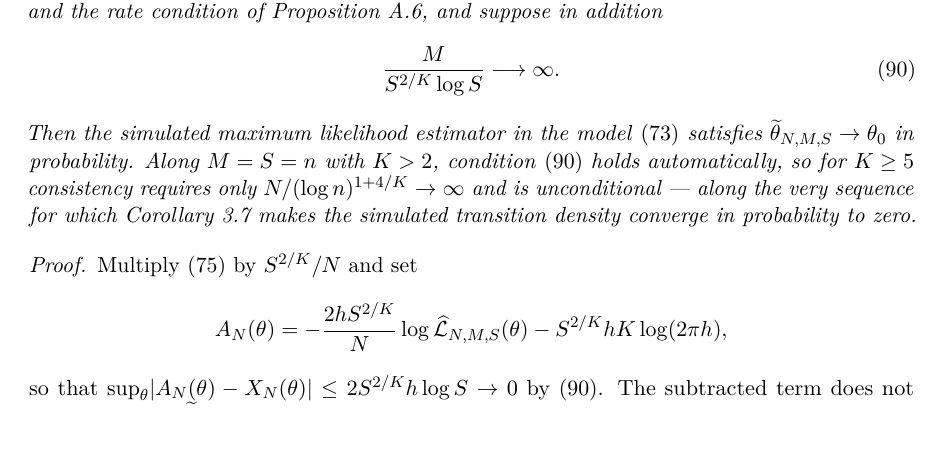
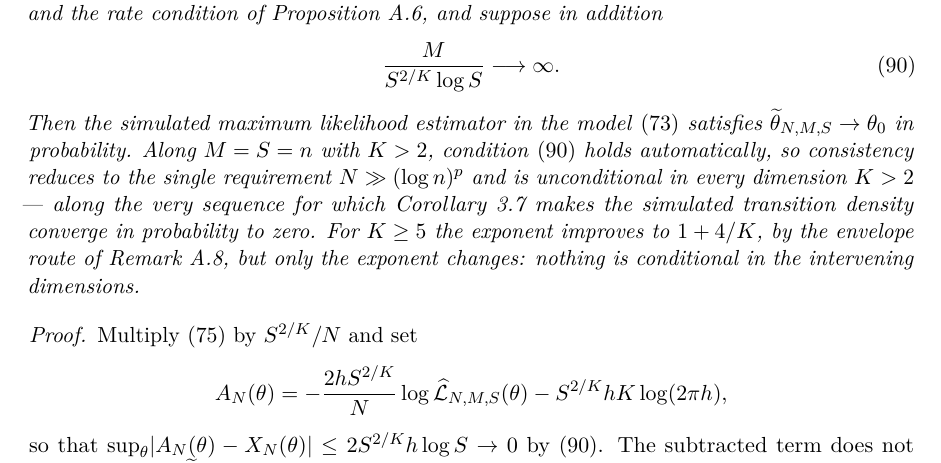
Before and after one commit to DiogoRibeiro7/sml_diffusions_paper, a LaTeX paper (paper/main.tex): part of page 56 of 66, cut so that both start at the same text, the shorter picture padded with empty space. Compiled offline with pdfLaTeX.

Commit message:
Stop the corollary implying K = 3, 4 are conditional
The statement of cor:argmax_consistent read "for K >= 5 consistency requires
only N/(log n)^{1+4/K} -> infinity and is unconditional", which attaches
unconditionality to K >= 5 and so implies the intervening dimensions are
conditional. They are not: prop:uniform_lln_all is unconditional for every
K > 2, and the application's K = 4 is the case the paper most needs. What
K >= 5 actually buys is a smaller exponent -- p with its last term deleted --
because the envelope is square integrable there without splitting.

The corollary now states unconditionality for every K > 2 first and the improved
exponent second, with the two clearly separated.

Found by sweeping for surviving dimension restrictions after the previous
commit, on the reasoning that the K > 2 generalisation was what made the other
four passages stale, so it was the right thing to grep for.

```diff
--- a/paper/main.tex
+++ b/paper/main.tex
@@ -2190,7 +2190,7 @@ Assume \eqref{eq:interchange_condition} and the rate condition of \Cref{prop:uni
 \begin{equation}\label{eq:sandwich_condition}
 \frac{M}{S^{2/K}\log S}\longrightarrow\infty .
 \end{equation}
-Then the simulated maximum likelihood estimator in the model \eqref{eq:location_model} satisfies $\widetilde\theta_{N,M,S}\to\thetao$ in probability. Along $M=S=n$ with $K>2$, condition \eqref{eq:sandwich_condition} holds automatically, so for $K\ge5$ consistency requires only $N/(\log n)^{1+4/K}\to\infty$ and is unconditional --- along the very sequence for which \Cref{thm:collapse} makes the simulated transition density converge in probability to zero.
+Then the simulated maximum likelihood estimator in the model \eqref{eq:location_model} satisfies $\widetilde\theta_{N,M,S}\to\thetao$ in probability. Along $M=S=n$ with $K>2$, condition \eqref{eq:sandwich_condition} holds automatically, so consistency reduces to the single requirement $N\gg(\log n)^{p}$ and is unconditional in every dimension $K>2$ --- along the very sequence for which \Cref{thm:collapse} makes the simulated transition density converge in probability to zero. For $K\ge5$ the exponent improves to $1+4/K$, by the envelope route of \Cref{rem:high_dimension_route}, but only the exponent changes: nothing is conditional in the intervening dimensions.
 \end{corollary}
 
 \begin{proof}
```
Also changed, not shown: paper/main.pdf.
